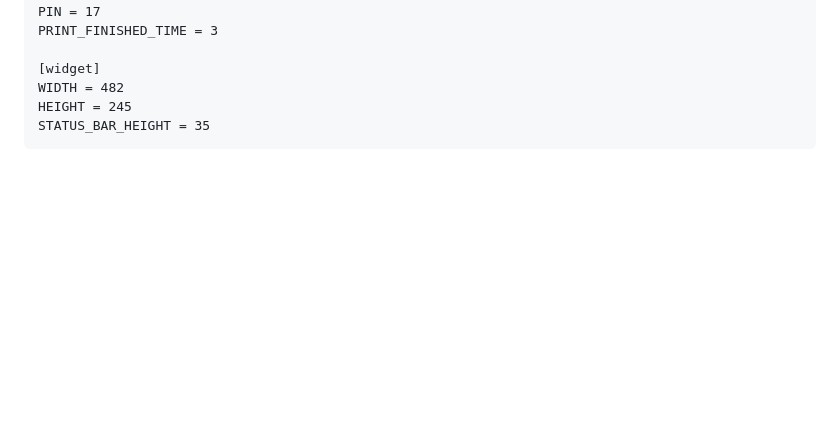
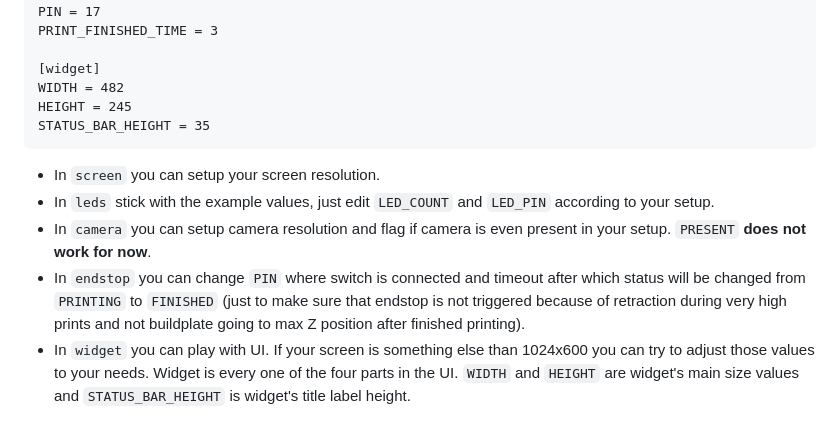
Before and after one commit to Doodys/GKtwoScreen, a Markdown page: README.md, the part around the change. GitHub-like rendering; blank space fills up the shorter version.

Commit message:
Explain INI file

````diff
--- a/README.md
+++ b/README.md
@@ -146,3 +146,9 @@ WIDTH = 482
 HEIGHT = 245
 STATUS_BAR_HEIGHT = 35
 ```
+
+- In `screen` you can setup your screen resolution.
+- In `leds` stick with the example values, just edit `LED_COUNT` and `LED_PIN` according to your setup.
+- In `camera` you can setup camera resolution and flag if camera is even present in your setup. `PRESENT` **does not work for now**.
+- In `endstop` you can change `PIN` where switch is connected and timeout after which status will be changed from `PRINTING` to `FINISHED` (just to make sure that endstop is not triggered because of retraction during very high prints and not buildplate going to max Z position after finished printing).
+- In `widget` you can play with UI. If your screen is something else than 1024x600 you can try to adjust those values to your needs. Widget is every one of the four parts in the UI. `WIDTH` and `HEIGHT` are widget's main size values and `STATUS_BAR_HEIGHT` is widget's title label height.
````
